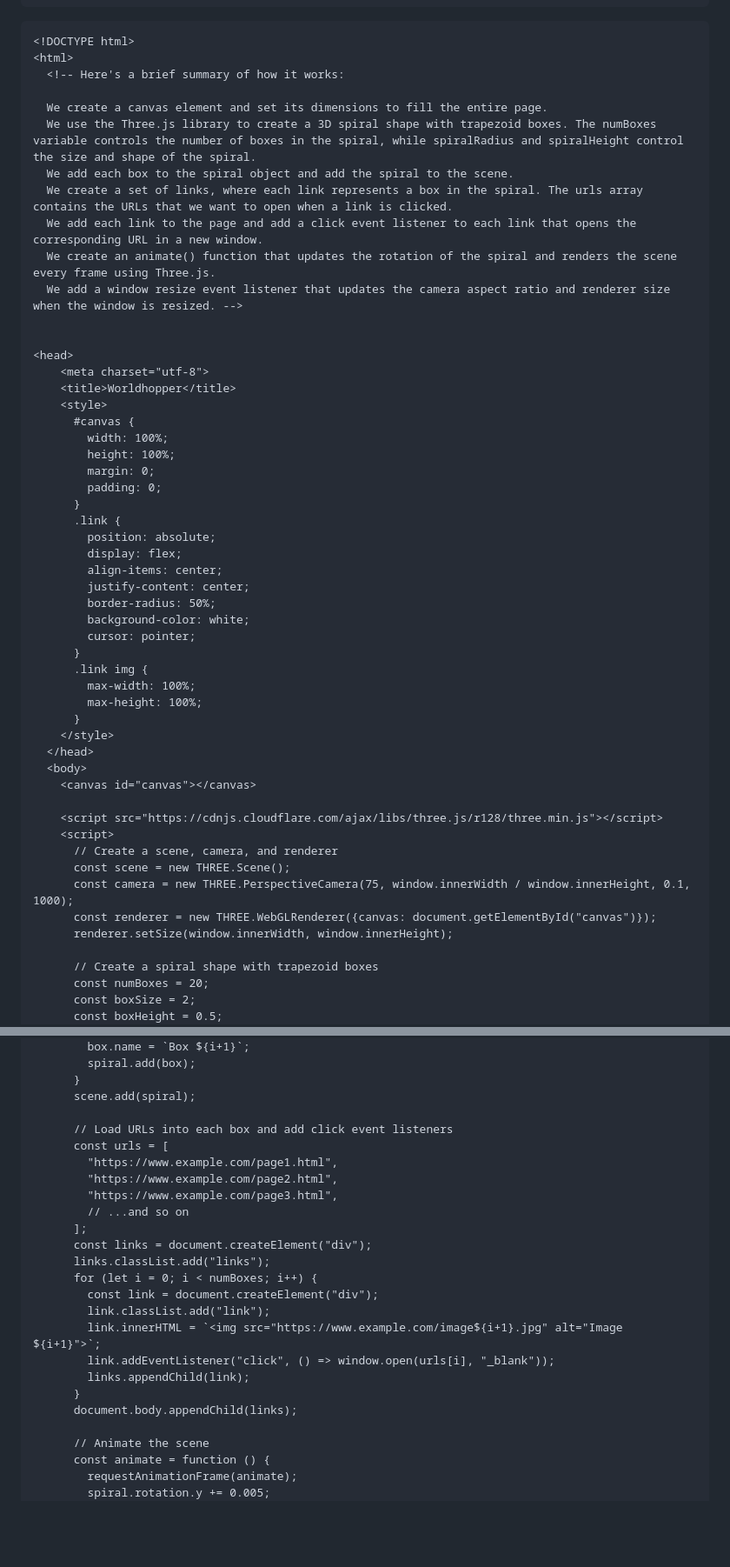
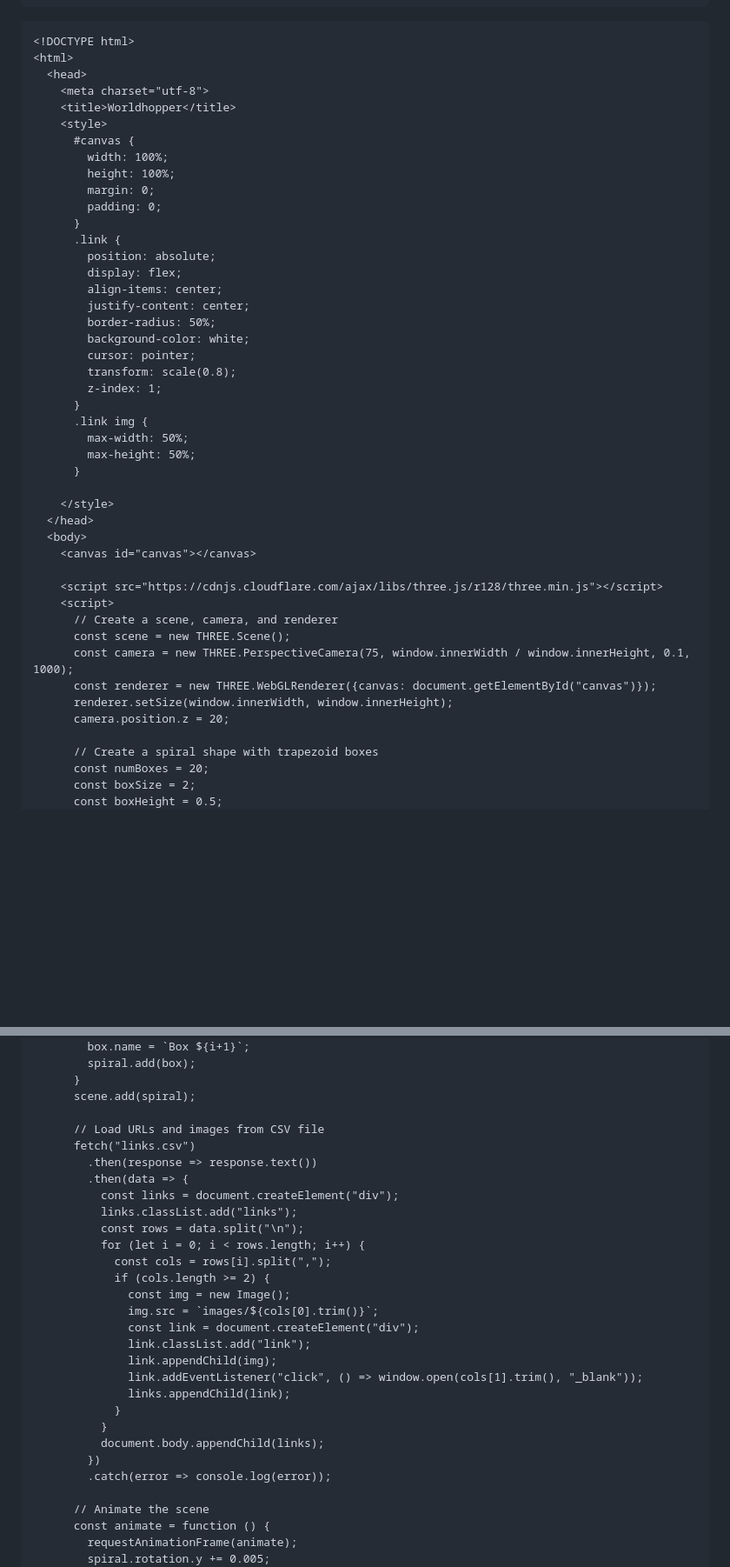
Before and after one commit to qiangjiadong/worldhopper-for-FSCHOOL-sound, a Markdown page: README.md, 2 parts joined by grey strips. Shown: that part at 87% size. GitHub-like rendering; blank space fills up the shorter version.

````diff
--- a/README.md
+++ b/README.md
@@ -12,18 +12,7 @@ Example of CSV you need to put in the root directory
 ```html
 <!DOCTYPE html>
 <html>
-  <!-- Here's a brief summary of how it works:
-
-  We create a canvas element and set its dimensions to fill the entire page.
-  We use the Three.js library to create a 3D spiral shape with trapezoid boxes. The numBoxes variable controls the number of boxes in the spiral, while spiralRadius and spiralHeight control the size and shape of the spiral.
-  We add each box to the spiral object and add the spiral to the scene.
-  We create a set of links, where each link represents a box in the spiral. The urls array contains the URLs that we want to open when a link is clicked.
-  We add each link to the page and add a click event listener to each link that opens the corresponding URL in a new window.
-  We create an animate() function that updates the rotation of the spiral and renders the scene every frame using Three.js.
-  We add a window resize event listener that updates the camera aspect ratio and renderer size when the window is resized. -->
-
-
-<head>
+  <head>
     <meta charset="utf-8">
     <title>Worldhopper</title>
     <style>
@@ -41,11 +30,14 @@ Example of CSV you need to put in the root directory
         border-radius: 50%;
         background-color: white;
         cursor: pointer;
+        transform: scale(0.8);
+        z-index: 1;
       }
       .link img {
-        max-width: 100%;
-        max-height: 100%;
+        max-width: 50%;
+        max-height: 50%;
       }
+
     </style>
   </head>
   <body>
@@ -58,6 +50,7 @@ Example of CSV you need to put in the root directory
       const camera = new THREE.PerspectiveCamera(75, window.innerWidth / window.innerHeight, 0.1, 1000);
       const renderer = new THREE.WebGLRenderer({canvas: document.getElementById("canvas")});
       renderer.setSize(window.innerWidth, window.innerHeight);
+      camera.position.z = 20;
 
       // Create a spiral shape with trapezoid boxes
       const numBoxes = 20;
@@ -81,23 +74,28 @@ Example of CSV you need to put in the root directory
       }
       scene.add(spiral);
 
-      // Load URLs into each box and add click event listeners
-      const urls = [
-        "https://www.example.com/page1.html",
-        "https://www.example.com/page2.html",
-        "https://www.example.com/page3.html",
-        // ...and so on
-      ];
-      const links = document.createElement("div");
-      links.classList.add("links");
-      for (let i = 0; i < numBoxes; i++) {
-        const link = document.createElement("div");
-        link.classList.add("link");
-        link.innerHTML = `<img src="https://www.example.com/image${i+1}.jpg" alt="Image ${i+1}">`;
-        link.addEventListener("click", () => window.open(urls[i], "_blank"));
-        links.appendChild(link);
-      }
-      document.body.appendChild(links);
+      // Load URLs and images from CSV file
+      fetch("links.csv")
+        .then(response => response.text())
+        .then(data => {
+          const links = document.createElement("div");
+          links.classList.add("links");
+          const rows = data.split("\n");
+          for (let i = 0; i < rows.length; i++) {
+            const cols = rows[i].split(",");
+            if (cols.length >= 2) {
+              const img = new Image();
+              img.src = `images/${cols[0].trim()}`;
+              const link = document.createElement("div");
+              link.classList.add("link");
+              link.appendChild(img);
+              link.addEventListener("click", () => window.open(cols[1].trim(), "_blank"));
+              links.appendChild(link);
+            }
+          }
+          document.body.appendChild(links);
+        })
+        .catch(error => console.log(error));
 
       // Animate the scene
       const animate = function () {
````
